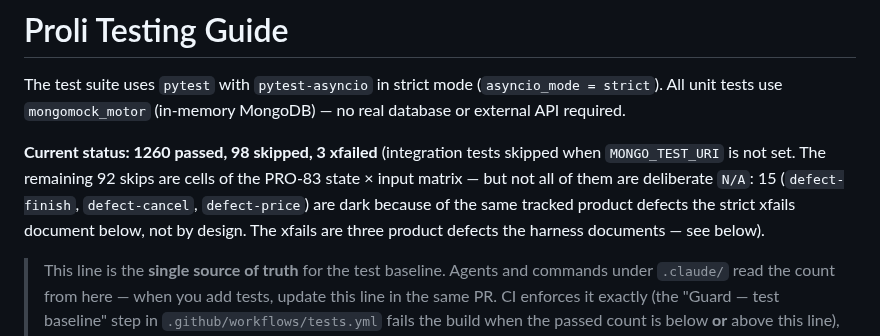
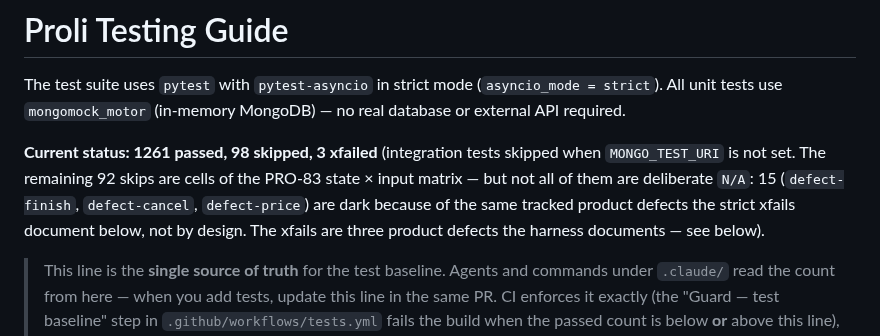
Before and after one commit to netanel152/proli, a Markdown page: docs/TESTING.md, the part around the change. Drawn GitHub-style.

Commit message:
chore: bump the test baseline for the case /triage's command file adds
`.claude/commands/triage.md` is a new file, and
tests/test_claude_config.py::test_every_command_has_a_description is
parametrized over `.claude/commands/*.md` — so adding the command adds
one collected test. 12 command files became 13, 1260 passed became
1261, and the "Guard — test baseline" step failed the PR for a stale
baseline. The guard was right; this PR just never moved the line.

Co-Authored-By: Claude Opus 5 (1M context) <noreply@anthropic.com>
Claude-Session: https://claude.ai/code/session_01BbBYRmx6Pa4wWvUVWDVfQQ

```diff
--- a/docs/TESTING.md
+++ b/docs/TESTING.md
@@ -2,7 +2,7 @@
 
 The test suite uses `pytest` with `pytest-asyncio` in strict mode (`asyncio_mode = strict`). All unit tests use `mongomock_motor` (in-memory MongoDB) — no real database or external API required.
 
-**Current status: 1260 passed, 98 skipped, 3 xfailed** (integration tests skipped when `MONGO_TEST_URI` is not set. The remaining 92 skips are cells of the PRO-83 state × input matrix — but not all of them are deliberate `N/A`: 15 (`defect-finish`, `defect-cancel`, `defect-price`) are dark because of the same tracked product defects the strict xfails document below, not by design. The xfails are three product defects the harness documents — see below).
+**Current status: 1261 passed, 98 skipped, 3 xfailed** (integration tests skipped when `MONGO_TEST_URI` is not set. The remaining 92 skips are cells of the PRO-83 state × input matrix — but not all of them are deliberate `N/A`: 15 (`defect-finish`, `defect-cancel`, `defect-price`) are dark because of the same tracked product defects the strict xfails document below, not by design. The xfails are three product defects the harness documents — see below).
 
 > This line is the **single source of truth** for the test baseline. Agents and commands under `.claude/` read the count from here — when you add tests, update this line in the same PR. CI enforces it exactly (the "Guard — test baseline" step in `.github/workflows/tests.yml` fails the build when the passed count is below **or** above this line), so a regression and a stale baseline are both unmergeable.
 
```
